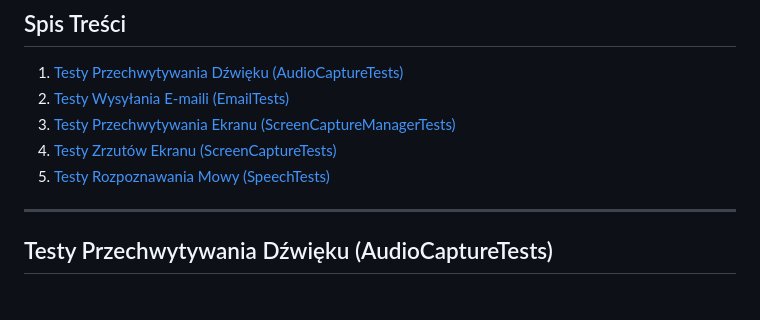
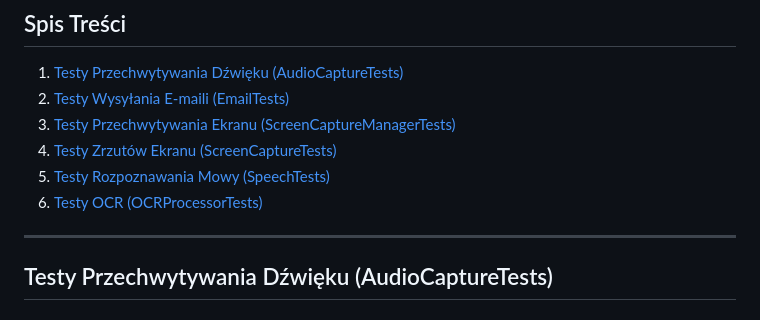
Before and after one commit to stas420/2ects_io_project, a Markdown page: docs/Tests-Docs.md, the part around the change. GitHub-like rendering.

Commit message:
TESTS Documentation v.2

```diff
--- a/docs/Tests-Docs.md
+++ b/docs/Tests-Docs.md
@@ -7,6 +7,7 @@
 3. [Testy Przechwytywania Ekranu (ScreenCaptureManagerTests)](#testy-przechwytywania-ekranu-screencapturemanagertests)
 4. [Testy Zrzutów Ekranu (ScreenCaptureTests)](#testy-zrzutów-ekranu-screencapturetests)
 5. [Testy Rozpoznawania Mowy (SpeechTests)](#testy-rozpoznawania-mowy-speechtests)
+6. [Testy OCR (OCRProcessorTests)](#testy-rozpoznawania-mowy-speechtests)
 
 ---
 
```
